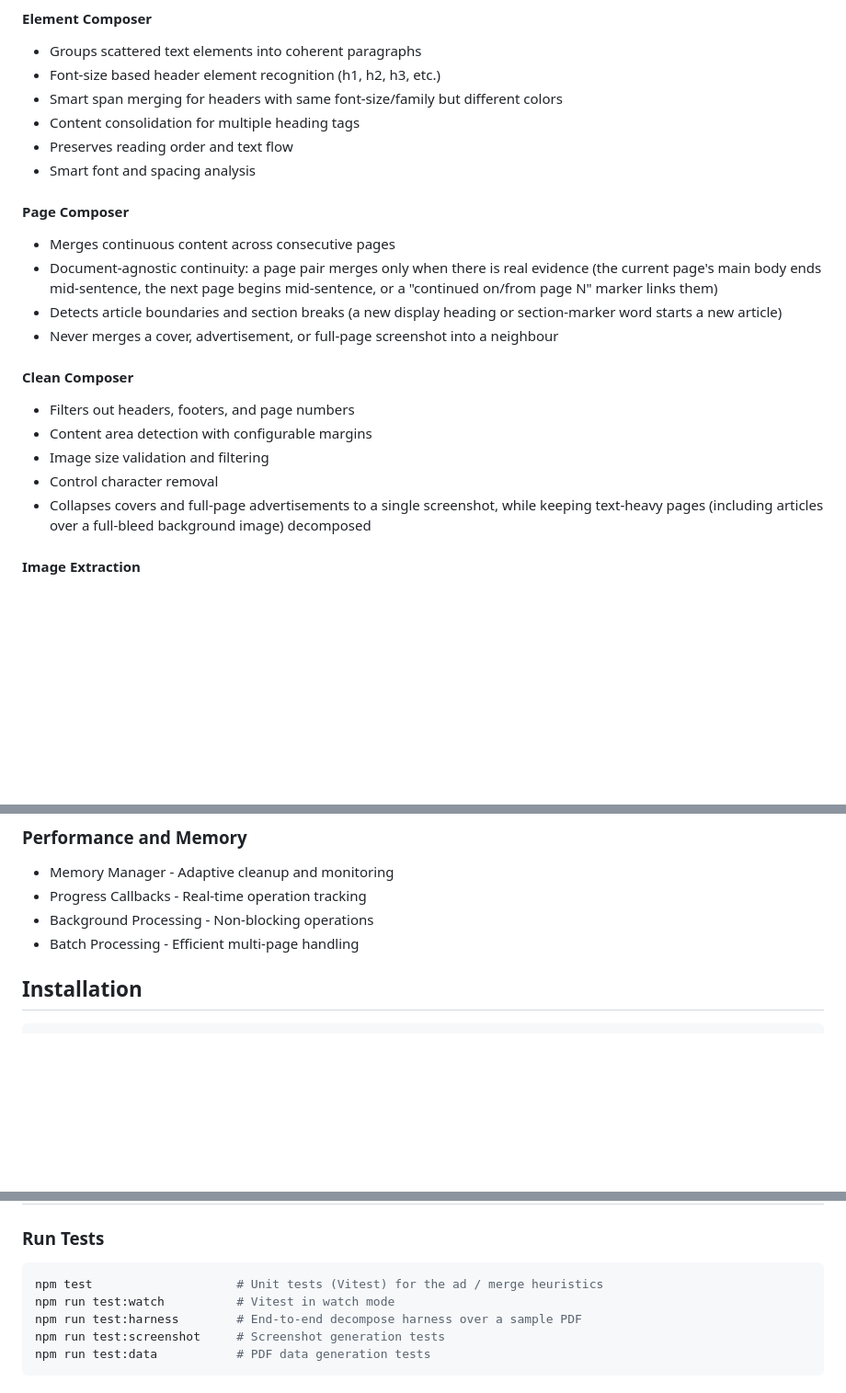
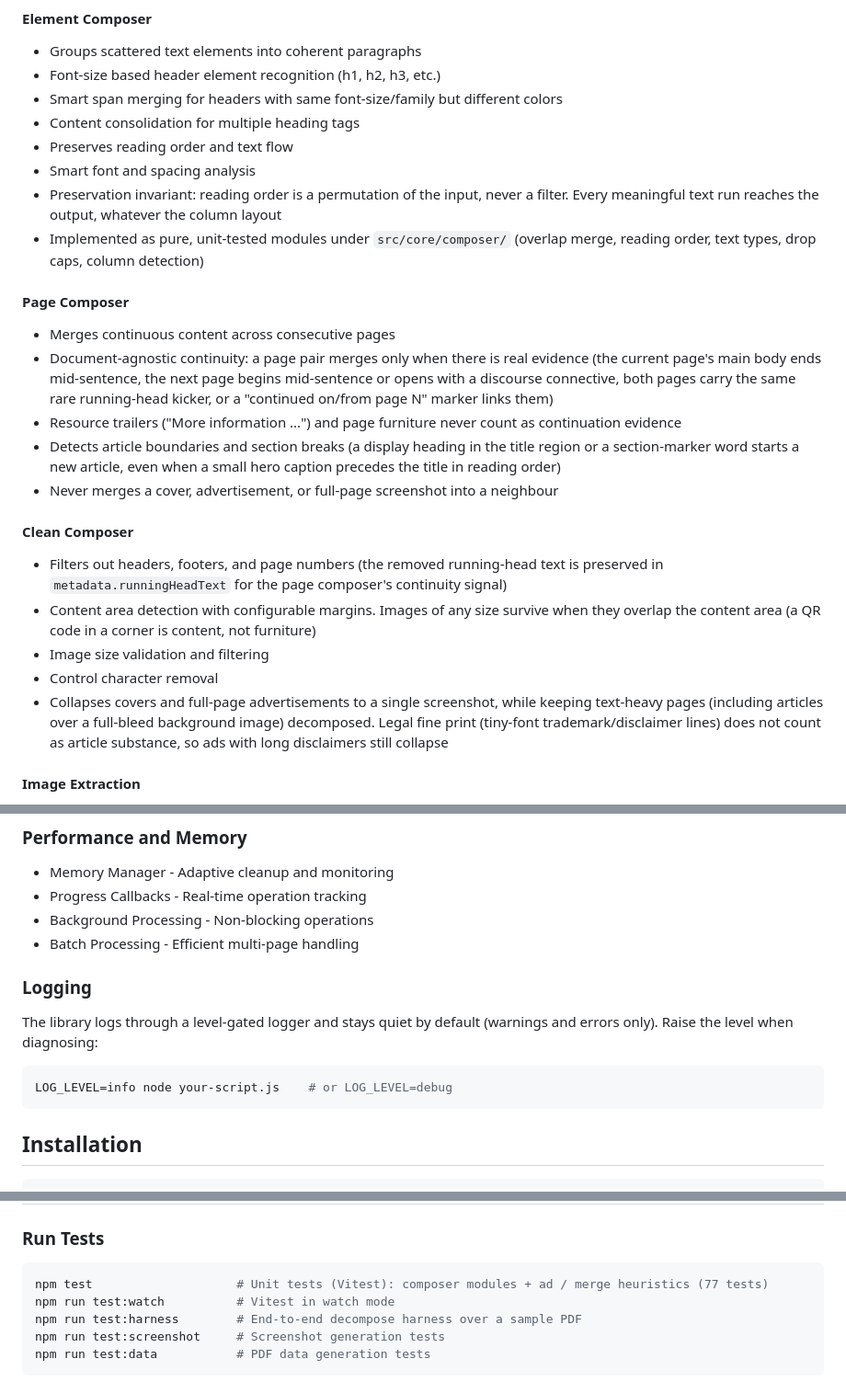
Before and after one commit to febbyRG/pdf-decomposer, a Markdown page: README.md, 3 parts joined by grey strips. Shown at 92% size. GitHub-like rendering; blank space fills up the shorter version.

````diff
--- a/README.md
+++ b/README.md
@@ -62,21 +62,24 @@ Extract structured text with positioning and formatting:
 - Content consolidation for multiple heading tags
 - Preserves reading order and text flow
 - Smart font and spacing analysis
+- Preservation invariant: reading order is a permutation of the input, never a filter. Every meaningful text run reaches the output, whatever the column layout
+- Implemented as pure, unit-tested modules under `src/core/composer/` (overlap merge, reading order, text types, drop caps, column detection)
 
 #### Page Composer
 
 - Merges continuous content across consecutive pages
-- Document-agnostic continuity: a page pair merges only when there is real evidence (the current page's main body ends mid-sentence, the next page begins mid-sentence, or a "continued on/from page N" marker links them)
-- Detects article boundaries and section breaks (a new display heading or section-marker word starts a new article)
+- Document-agnostic continuity: a page pair merges only when there is real evidence (the current page's main body ends mid-sentence, the next page begins mid-sentence or opens with a discourse connective, both pages carry the same rare running-head kicker, or a "continued on/from page N" marker links them)
+- Resource trailers ("More information ...") and page furniture never count as continuation evidence
+- Detects article boundaries and section breaks (a display heading in the title region or a section-marker word starts a new article, even when a small hero caption precedes the title in reading order)
 - Never merges a cover, advertisement, or full-page screenshot into a neighbour
 
 #### Clean Composer
 
-- Filters out headers, footers, and page numbers
-- Content area detection with configurable margins
+- Filters out headers, footers, and page numbers (the removed running-head text is preserved in `metadata.runningHeadText` for the page composer's continuity signal)
+- Content area detection with configurable margins. Images of any size survive when they overlap the content area (a QR code in a corner is content, not furniture)
 - Image size validation and filtering
 - Control character removal
-- Collapses covers and full-page advertisements to a single screenshot, while keeping text-heavy pages (including articles over a full-bleed background image) decomposed
+- Collapses covers and full-page advertisements to a single screenshot, while keeping text-heavy pages (including articles over a full-bleed background image) decomposed. Legal fine print (tiny-font trademark/disclaimer lines) does not count as article substance, so ads with long disclaimers still collapse
 
 #### Image Extraction
 
@@ -102,6 +105,14 @@ Extract structured text with positioning and formatting:
 - Progress Callbacks - Real-time operation tracking
 - Background Processing - Non-blocking operations
 - Batch Processing - Efficient multi-page handling
+
+### Logging
+
+The library logs through a level-gated logger and stays quiet by default (warnings and errors only). Raise the level when diagnosing:
+
+```bash
+LOG_LEVEL=info node your-script.js    # or LOG_LEVEL=debug
+```
 
 ## Installation
 
@@ -538,7 +549,7 @@ interface SliceResult {
 ### Run Tests
 
 ```bash
-npm test                    # Unit tests (Vitest) for the ad / merge heuristics
+npm test                    # Unit tests (Vitest): composer modules + ad / merge heuristics (77 tests)
 npm run test:watch          # Vitest in watch mode
 npm run test:harness        # End-to-end decompose harness over a sample PDF
 npm run test:screenshot     # Screenshot generation tests
````
Also changed, not shown: other parts of README.md (+7 -7 lines), CHANGELOG.md (+9 -9 lines).
